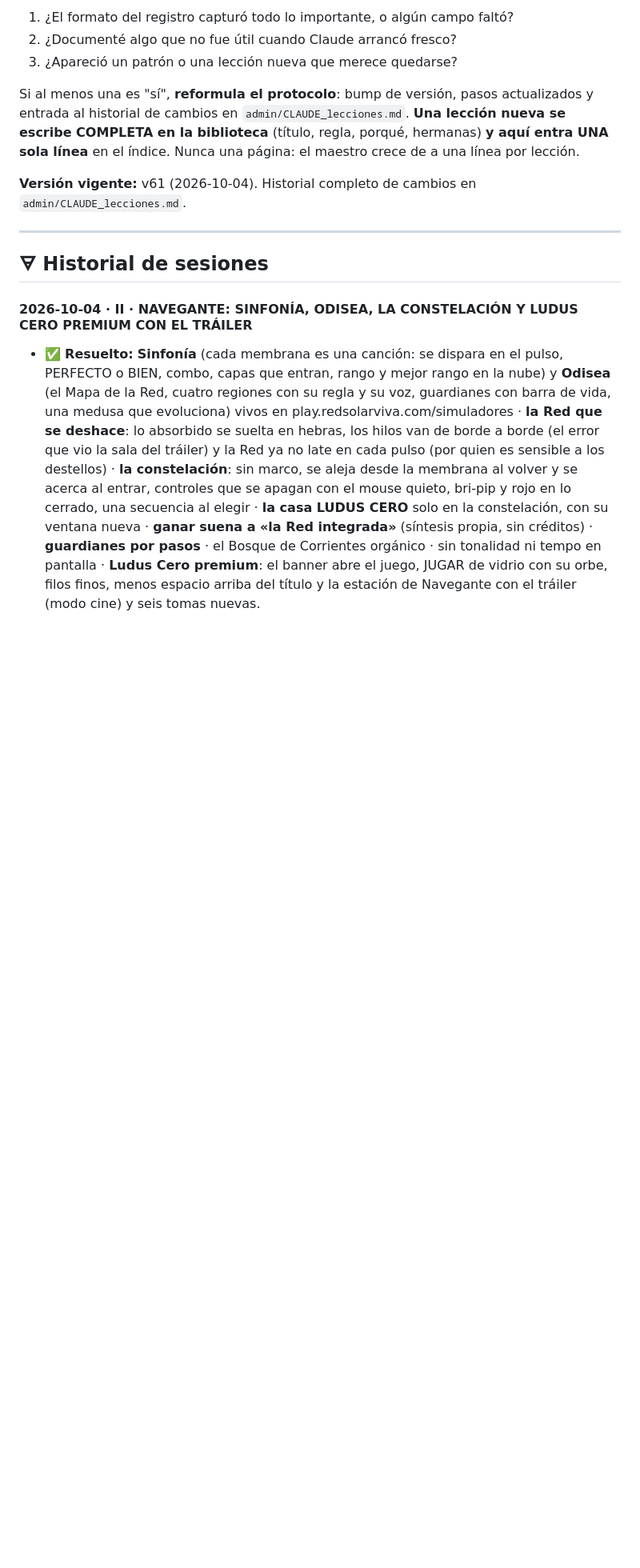
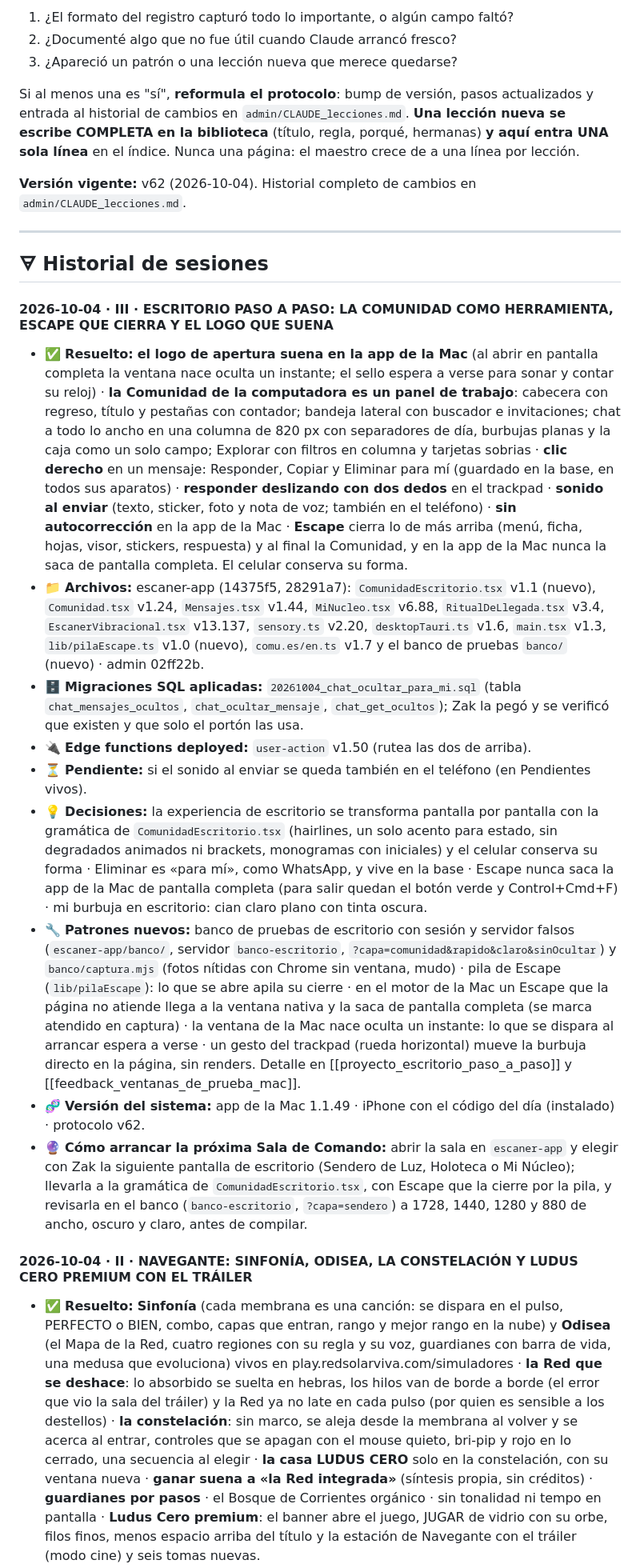
Before and after one commit to ZakHaarSolar/rsv-admin, a Markdown page: CLAUDE_maestro_RESPALDO.md, the part around one of its changes. Shown at 80% size. Rendered like a GitHub page; blank space fills up the shorter version.

Commit message:
Respaldo del maestro al cierre de la sala de escritorio paso a paso
Co-Authored-By: Claude Opus 5.5 <noreply@anthropic.com>

```diff
--- a/CLAUDE_maestro_RESPALDO.md
+++ b/CLAUDE_maestro_RESPALDO.md
@@ -848,11 +852,48 @@ historial de cambios en `admin/CLAUDE_lecciones.md`. **Una lección nueva se esc
 biblioteca** (título, regla, porqué, hermanas) **y aquí entra UNA sola línea** en el índice. Nunca una
 página: el maestro crece de a una línea por lección.
 
-**Versión vigente:** v61 (2026-10-04). Historial completo de cambios en `admin/CLAUDE_lecciones.md`.
+**Versión vigente:** v62 (2026-10-04). Historial completo de cambios en `admin/CLAUDE_lecciones.md`.
 
 ---
 
 ## 🜃 Historial de sesiones
+
+#### 2026-10-04 · III · ESCRITORIO PASO A PASO: LA COMUNIDAD COMO HERRAMIENTA, ESCAPE QUE CIERRA Y EL LOGO QUE SUENA
+
+- ✅ **Resuelto:** **el logo de apertura suena en la app de la Mac** (al abrir en pantalla completa la ventana nace
+  oculta un instante; el sello espera a verse para sonar y contar su reloj) · **la Comunidad de la computadora es un
+  panel de trabajo**: cabecera con regreso, título y pestañas con contador; bandeja lateral con buscador e invitaciones;
+  chat a todo lo ancho en una columna de 820 px con separadores de día, burbujas planas y la caja como un solo campo;
+  Explorar con filtros en columna y tarjetas sobrias · **clic derecho** en un mensaje: Responder, Copiar y Eliminar
+  para mí (guardado en la base, en todos sus aparatos) · **responder deslizando con dos dedos** en el trackpad ·
+  **sonido al enviar** (texto, sticker, foto y nota de voz; también en el teléfono) · **sin autocorrección** en la app
+  de la Mac · **Escape** cierra lo de más arriba (menú, ficha, hojas, visor, stickers, respuesta) y al final la
+  Comunidad, y en la app de la Mac nunca la saca de pantalla completa. El celular conserva su forma.
+- 📁 **Archivos:** escaner-app (14375f5, 28291a7): `ComunidadEscritorio.tsx` v1.1 (nuevo), `Comunidad.tsx` v1.24,
+  `Mensajes.tsx` v1.44, `MiNucleo.tsx` v6.88, `RitualDeLlegada.tsx` v3.4, `EscanerVibracional.tsx` v13.137,
+  `sensory.ts` v2.20, `desktopTauri.ts` v1.6, `main.tsx` v1.3, `lib/pilaEscape.ts` v1.0 (nuevo), `comu.es/en.ts` v1.7 y
+  el banco de pruebas `banco/` (nuevo) · admin 02ff22b.
+- 🗄️ **Migraciones SQL aplicadas:** `20261004_chat_ocultar_para_mi.sql` (tabla `chat_mensajes_ocultos`,
+  `chat_ocultar_mensaje`, `chat_get_ocultos`); Zak la pegó y se verificó que existen y que solo el portón las usa.
+- 🔌 **Edge functions deployed:** `user-action` v1.50 (rutea las dos de arriba).
+- ⏳ **Pendiente:** si el sonido al enviar se queda también en el teléfono (en Pendientes vivos).
+- 💡 **Decisiones:** la experiencia de escritorio se transforma pantalla por pantalla con la gramática de
+  `ComunidadEscritorio.tsx` (hairlines, un solo acento para estado, sin degradados animados ni brackets, monogramas con
+  iniciales) y el celular conserva su forma · Eliminar es «para mí», como WhatsApp, y vive en la base · Escape nunca
+  saca la app de la Mac de pantalla completa (para salir quedan el botón verde y Control+Cmd+F) · mi burbuja en
+  escritorio: cian claro plano con tinta oscura.
+- 🔧 **Patrones nuevos:** banco de pruebas de escritorio con sesión y servidor falsos (`escaner-app/banco/`, servidor
+  `banco-escritorio`, `?capa=comunidad&rapido&claro&sinOcultar`) y `banco/captura.mjs` (fotos nítidas con Chrome sin
+  ventana, mudo) · pila de Escape (`lib/pilaEscape`): lo que se abre apila su cierre · en el motor de la Mac un Escape
+  que la página no atiende llega a la ventana nativa y la saca de pantalla completa (se marca atendido en captura) · la
+  ventana de la Mac nace oculta un instante: lo que se dispara al arrancar espera a verse · un gesto del trackpad (rueda
+  horizontal) mueve la burbuja directo en la página, sin renders. Detalle en [[proyecto_escritorio_paso_a_paso]] y
+  [[feedback_ventanas_de_prueba_mac]].
+- 🧬 **Versión del sistema:** app de la Mac 1.1.49 · iPhone con el código del día (instalado) · protocolo v62.
+- 🔮 **Cómo arrancar la próxima Sala de Comando:** abrir la sala en `escaner-app` y elegir con Zak la siguiente
+  pantalla de escritorio (Sendero de Luz, Holoteca o Mi Núcleo); llevarla a la gramática de `ComunidadEscritorio.tsx`,
+  con Escape que la cierre por la pila, y revisarla en el banco (`banco-escritorio`, `?capa=sendero`) a 1728, 1440,
+  1280 y 880 de ancho, oscuro y claro, antes de compilar.
 
 #### 2026-10-04 · II · NAVEGANTE: SINFONÍA, ODISEA, LA CONSTELACIÓN Y LUDUS CERO PREMIUM CON EL TRÁILER
 
```
Also changed, not shown: other parts of CLAUDE_maestro_RESPALDO.md (+9 -34 lines).
